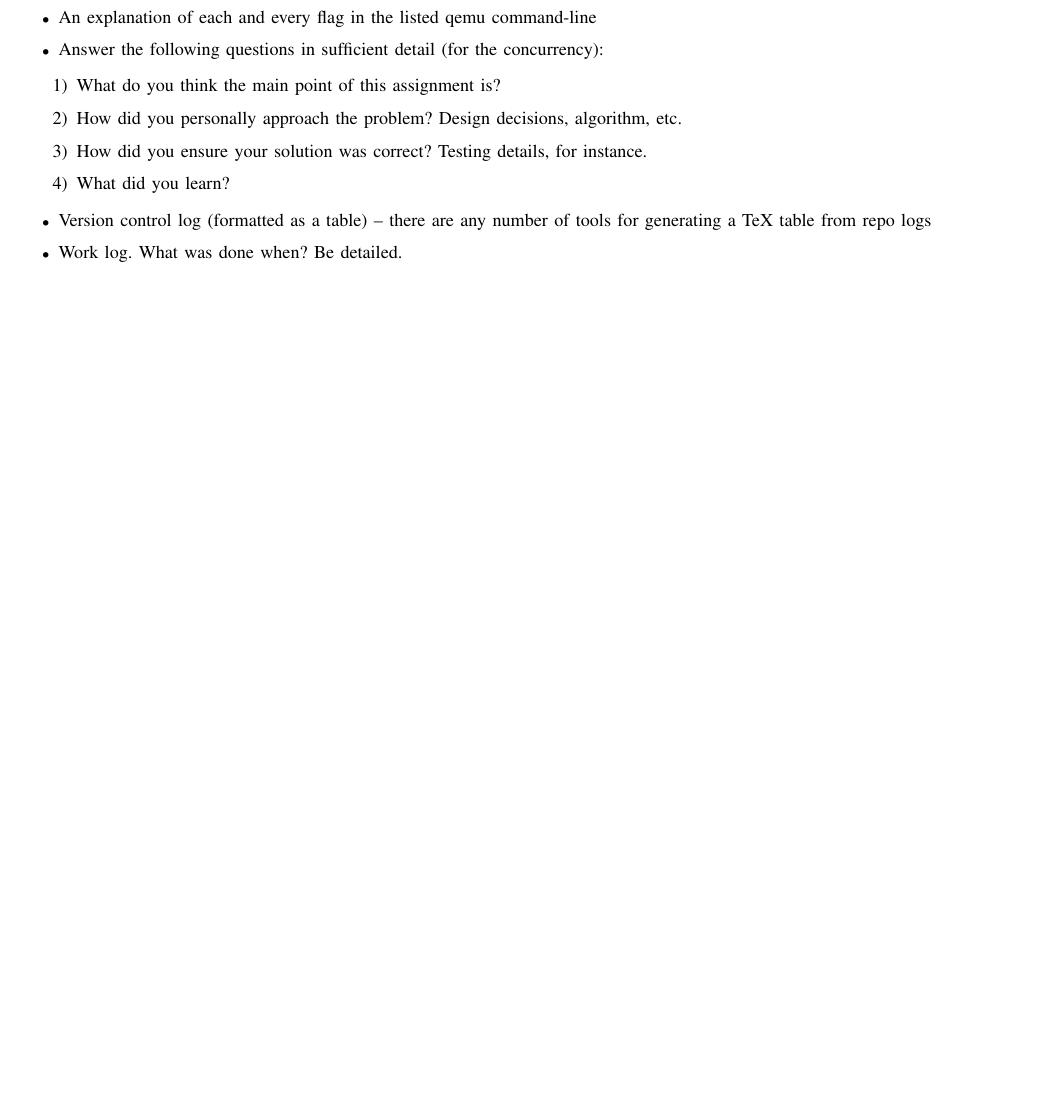
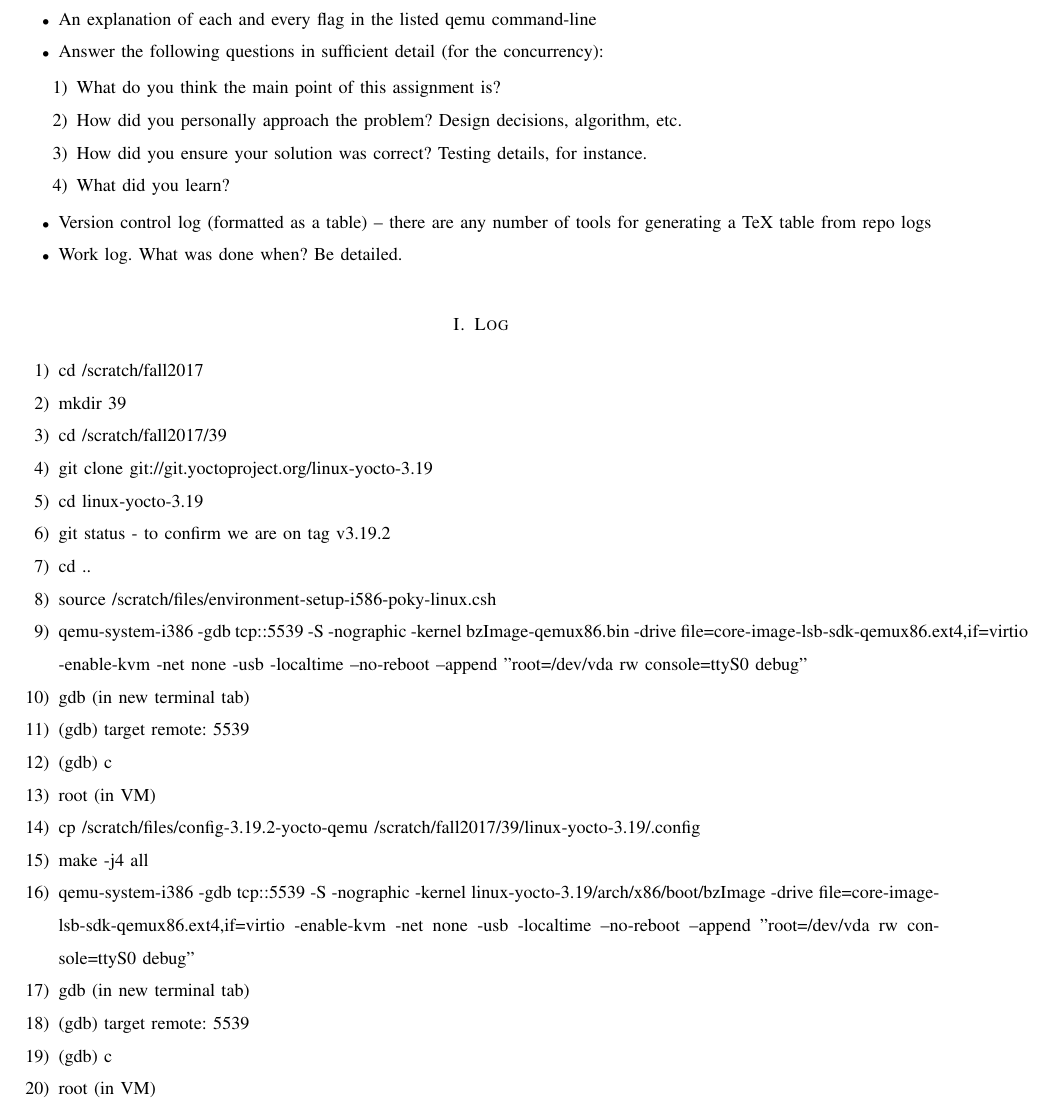
Before and after one commit to courtbonn/CS-444, a LaTeX paper (main.tex): part of page 2 of 2, cut so that both start at the same text, the shorter picture padded with empty space. Compiled offline with LaTeX, dvips and Ghostscript.

Commit message:
Update on Overleaf.

```diff
--- a/main.tex
+++ b/main.tex
@@ -80,6 +80,31 @@ Seeing if changes are being pulled correctly
 	\item Work log. What was done when? Be detailed.
 \end{itemize}
 
+\section{Log}
+\begin{enumerate}
+\item cd /scratch/fall2017
+\item mkdir 39
+\item cd /scratch/fall2017/39
+\item git clone git://git.yoctoproject.org/linux-yocto-3.19
+\item cd linux-yocto-3.19
+\item git status - to confirm we are on tag v3.19.2
+\item cd ..
+\item source /scratch/files/environment-setup-i586-poky-linux.csh
+\item qemu-system-i386 -gdb tcp::5539 -S -nographic -kernel bzImage-qemux86.bin -drive file=core-image-lsb-sdk-qemux86.ext4,if=virtio -enable-kvm -net none -usb -localtime --no-reboot --append "root=/dev/vda rw console=ttyS0 debug"
+\item gdb (in new terminal tab)
+\item (gdb) target remote: 5539
+\item (gdb) c
+\item root (in VM)
+\item cp /scratch/files/config-3.19.2-yocto-qemu /scratch/fall2017/39/linux-yocto-3.19/.config
+\item make -j4 all
+\item qemu-system-i386 -gdb tcp::5539 -S -nographic -kernel linux-yocto-3.19/arch/x86/boot/bzImage -drive file=core-image-lsb-sdk-qemux86.ext4,if=virtio -enable-kvm -net none -usb -localtime --no-reboot --append "root=/dev/vda rw console=ttyS0 debug"
+\item gdb (in new terminal tab)
+\item (gdb) target remote: 5539
+\item (gdb) c
+\item root (in VM)
+
+
+\end{enumerate}
 %\section*{Appendix 1: Source Code}
 %\input{__mt19937ar.c.tex}
 
```
